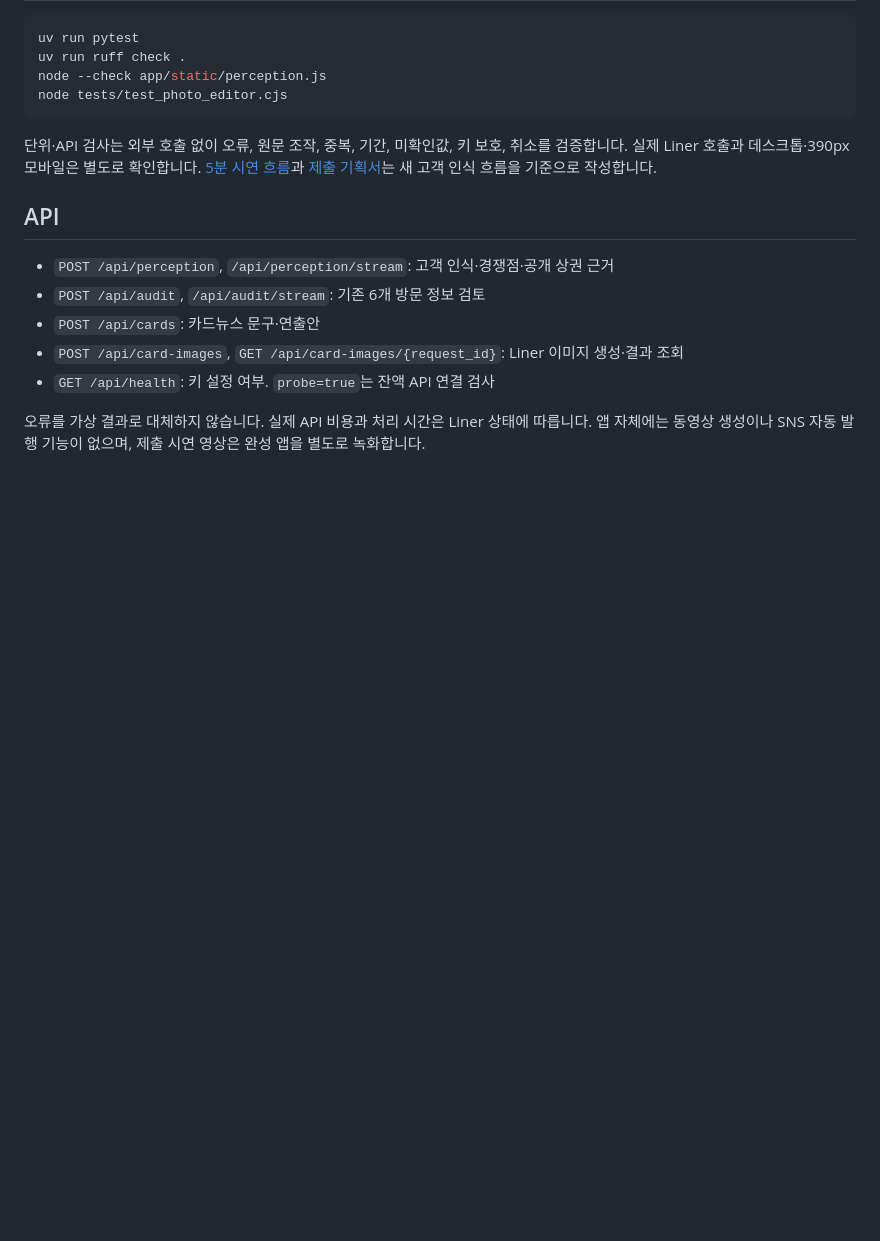
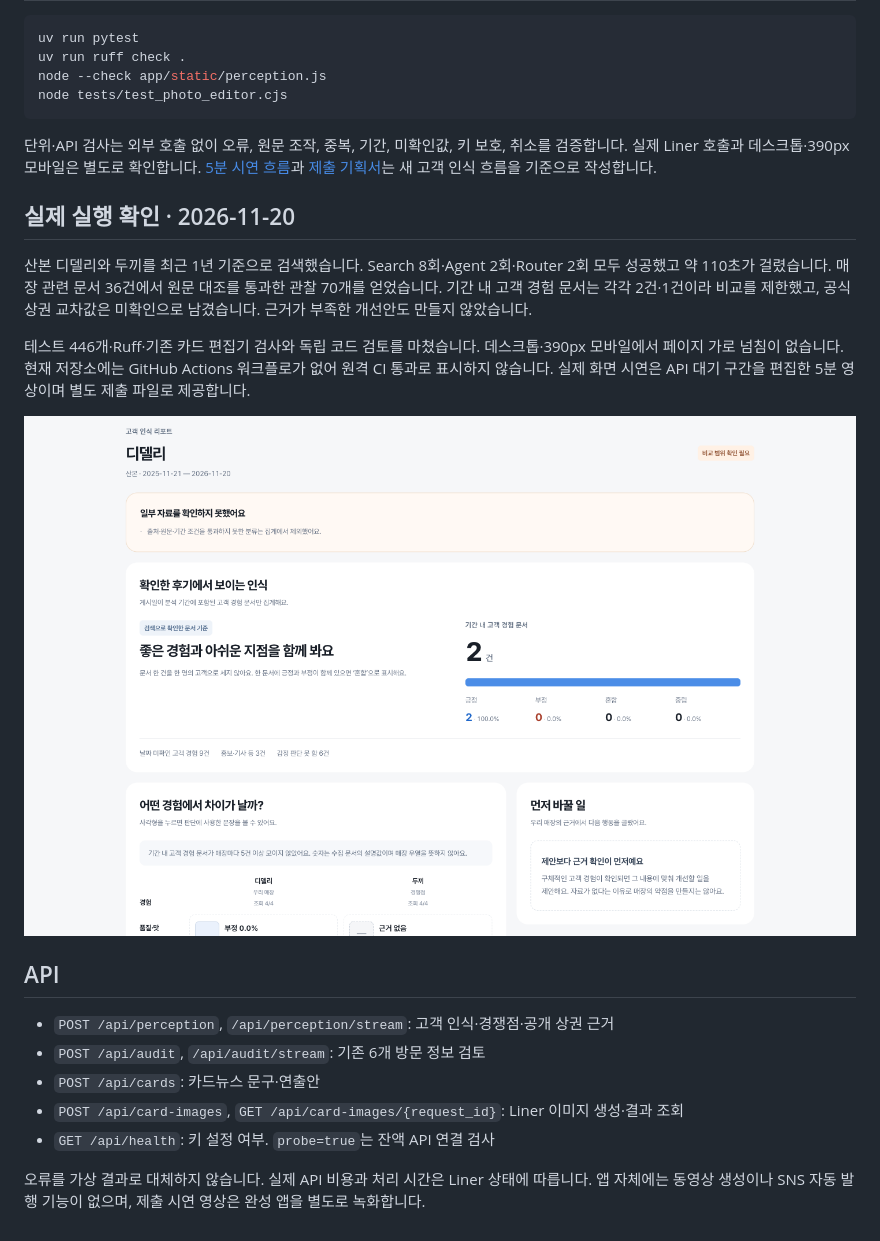
Before and after one commit to kschoi/geo-channel-auditor, a Markdown page: README.md, the part around the change. GitHub-like rendering; pictures changed too: docs/customer-perception-desktop.png (added); blank space fills up the shorter version.

Commit message:
docs: record live perception verification and five-minute demo

```diff
--- a/README.md
+++ b/README.md
@@ -56,6 +56,14 @@ node tests/test_photo_editor.cjs
 
 단위·API 검사는 외부 호출 없이 오류, 원문 조작, 중복, 기간, 미확인값, 키 보호, 취소를 검증합니다. 실제 Liner 호출과 데스크톱·390px 모바일은 별도로 확인합니다. [5분 시연 흐름](docs/demo-script.md)과 [제출 기획서](docs/Geo_Channel_Auditor_기획서.pdf)는 새 고객 인식 흐름을 기준으로 작성합니다.
 
+## 실제 실행 확인 · 2026-11-20
+
+산본 디델리와 두끼를 최근 1년 기준으로 검색했습니다. Search 8회·Agent 2회·Router 2회 모두 성공했고 약 110초가 걸렸습니다. 매장 관련 문서 36건에서 원문 대조를 통과한 관찰 70개를 얻었습니다. 기간 내 고객 경험 문서는 각각 2건·1건이라 비교를 제한했고, 공식 상권 교차값은 미확인으로 남겼습니다. 근거가 부족한 개선안도 만들지 않았습니다.
+
+테스트 446개·Ruff·기존 카드 편집기 검사와 독립 코드 검토를 마쳤습니다. 데스크톱·390px 모바일에서 페이지 가로 넘침이 없습니다. 현재 저장소에는 GitHub Actions 워크플로가 없어 원격 CI 통과로 표시하지 않습니다. 실제 화면 시연은 API 대기 구간을 편집한 5분 영상이며 별도 제출 파일로 제공합니다.
+
+![실제 고객 인식 분석 결과](docs/customer-perception-desktop.png)
+
 ## API
 
 - `POST /api/perception`, `/api/perception/stream`: 고객 인식·경쟁점·공개 상권 근거
```
Also changed, not shown: docs/demo-script.md (+4 -5 lines), 1 other file.
